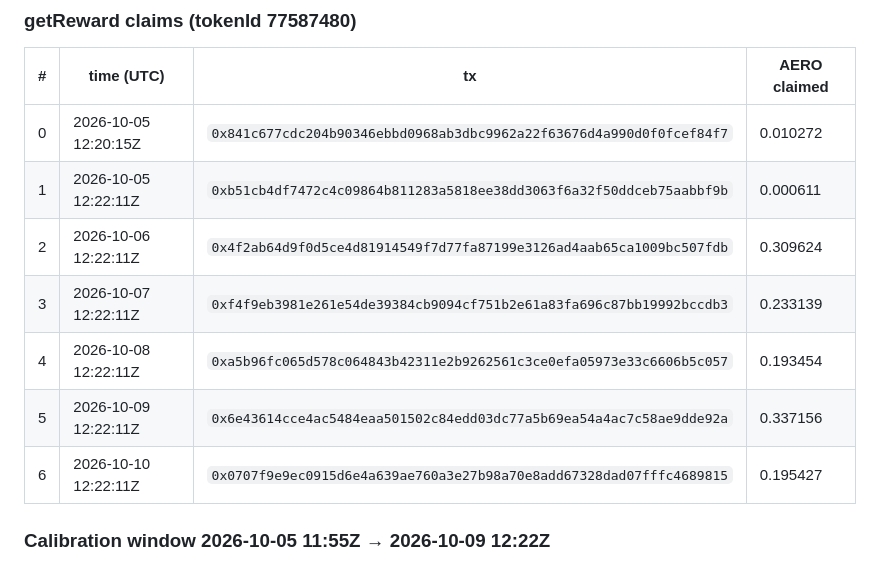
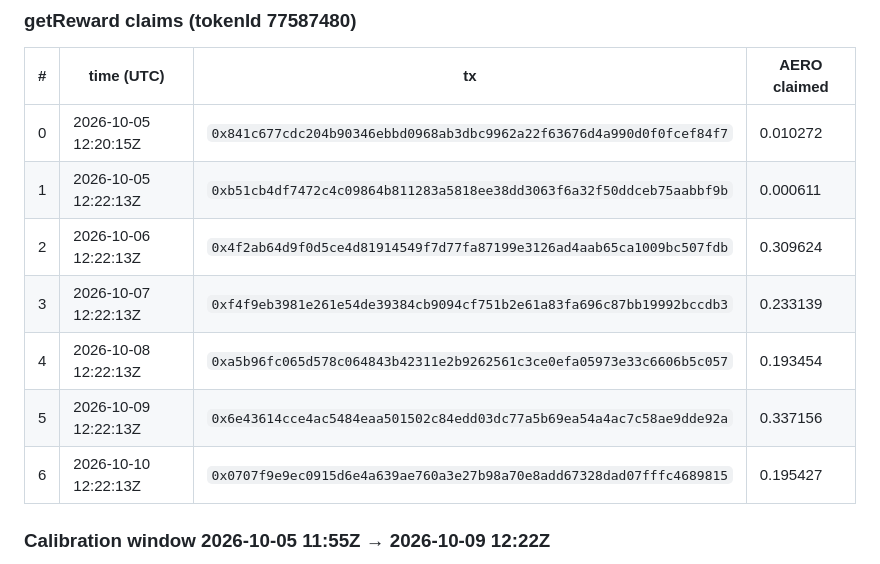
Before and after one commit to ShirshovDIM/agent-lp-harness, a Markdown page: journals/claim_journal.md, the part around the change. Rendered like a GitHub page.

Commit message:
journal: rows 1-6 timestamps corrected to block time 12:22:13Z (audit: 2s discrepancy)
Co-Authored-By: Claude Code <noreply@anthropic.com>

```diff
--- a/journals/claim_journal.md
+++ b/journals/claim_journal.md
@@ -16,12 +16,12 @@ transferred by the claim transaction.
 | # | time (UTC) | tx | AERO claimed |
 |---|---|---|---|
 | 0 | 2026-10-05 12:20:15Z | `0x841c677cdc204b90346ebbd0968ab3dbc9962a22f63676d4a990d0f0fcef84f7` | 0.010272 |
-| 1 | 2026-10-05 12:22:11Z | `0xb51cb4df7472c4c09864b811283a5818ee38dd3063f6a32f50ddceb75aabbf9b` | 0.000611 |
-| 2 | 2026-10-06 12:22:11Z | `0x4f2ab64d9f0d5ce4d81914549f7d77fa87199e3126ad4aab65ca1009bc507fdb` | 0.309624 |
-| 3 | 2026-10-07 12:22:11Z | `0xf4f9eb3981e261e54de39384cb9094cf751b2e61a83fa696c87bb19992bccdb3` | 0.233139 |
-| 4 | 2026-10-08 12:22:11Z | `0xa5b96fc065d578c064843b42311e2b9262561c3ce0efa05973e33c6606b5c057` | 0.193454 |
-| 5 | 2026-10-09 12:22:11Z | `0x6e43614cce4ac5484eaa501502c84edd03dc77a5b69ea54a4ac7c58ae9dde92a` | 0.337156 |
-| 6 | 2026-10-10 12:22:11Z | `0x0707f9e9ec0915d6e4a639ae760a3e27b98a70e8add67328dad07fffc4689815` | 0.195427 |
+| 1 | 2026-10-05 12:22:13Z | `0xb51cb4df7472c4c09864b811283a5818ee38dd3063f6a32f50ddceb75aabbf9b` | 0.000611 |
+| 2 | 2026-10-06 12:22:13Z | `0x4f2ab64d9f0d5ce4d81914549f7d77fa87199e3126ad4aab65ca1009bc507fdb` | 0.309624 |
+| 3 | 2026-10-07 12:22:13Z | `0xf4f9eb3981e261e54de39384cb9094cf751b2e61a83fa696c87bb19992bccdb3` | 0.233139 |
+| 4 | 2026-10-08 12:22:13Z | `0xa5b96fc065d578c064843b42311e2b9262561c3ce0efa05973e33c6606b5c057` | 0.193454 |
+| 5 | 2026-10-09 12:22:13Z | `0x6e43614cce4ac5484eaa501502c84edd03dc77a5b69ea54a4ac7c58ae9dde92a` | 0.337156 |
+| 6 | 2026-10-10 12:22:13Z | `0x0707f9e9ec0915d6e4a639ae760a3e27b98a70e8add67328dad07fffc4689815` | 0.195427 |
 
 ### Calibration window 2026-10-05 11:55Z → 2026-10-09 12:22Z
 
```
